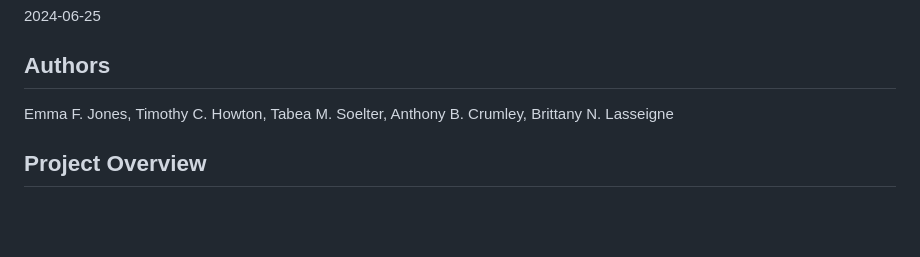
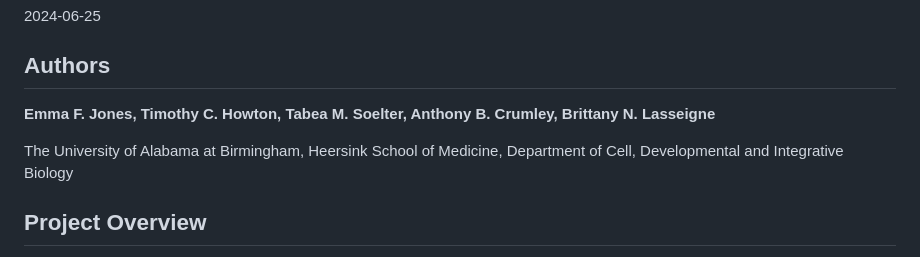
Before and after one commit to lasseignelab/230926_EJ_Setbp1_AlternativeSplicing, a Markdown page: README.md, the part around the change. Rendered like a GitHub page; blank space fills up the shorter version.

```diff
--- a/README.md
+++ b/README.md
@@ -4,8 +4,11 @@ Cell-type-specific alternative splicing in the cerebral cortex of a Schinzel-Gie
 
 ## Authors
 
-Emma F. Jones, Timothy C. Howton, Tabea M. Soelter, Anthony B. Crumley, Brittany N.
-Lasseigne
+**Emma F. Jones, Timothy C. Howton, Tabea M. Soelter, Anthony B. Crumley, Brittany N.
+Lasseigne**
+
+The University of Alabama at Birmingham, Heersink School of Medicine,
+Department of Cell, Developmental and Integrative Biology
 
 ## Project Overview
 
```
